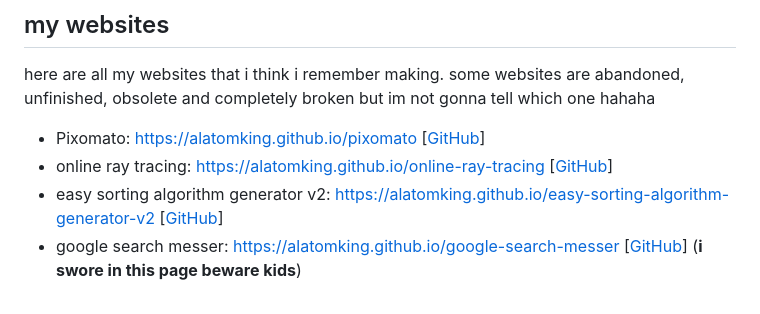
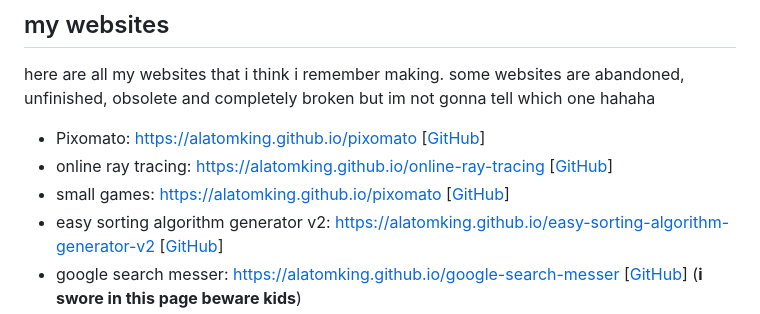
Before and after one commit to AlaTomKing/alatomking.github.io, a Markdown page: README.md, the part around the change. GitHub-like rendering.

Commit message:
added my website
i forgot to do that

```diff
--- a/README.md
+++ b/README.md
@@ -28,6 +28,7 @@ here are all my websites that i think i remember making. some websites are aband
 
 - Pixomato: [https://alatomking.github.io/pixomato](https://alatomking.github.io/pixomato) [[GitHub](https://github.com/AlaTomKing/Pixomato)]
 - online ray tracing: [https://alatomking.github.io/online-ray-tracing](https://alatomking.github.io/online-ray-tracing) [[GitHub](https://github.com/AlaTomKing/online-ray-tracing)]
+- small games: [https://alatomking.github.io/pixomato](https://alatomking.github.io/small-games) [[GitHub](https://github.com/AlaTomKing/small-games)]
 - easy sorting algorithm generator v2: [https://alatomking.github.io/easy-sorting-algorithm-generator-v2](https://alatomking.github.io/easy-sorting-algorithm-generator-v2) [[GitHub](https://github.com/AlaTomKing/easy-sorting-algorithm-generator-v2)]
 - google search messer: [https://alatomking.github.io/google-search-messer](https://alatomking.github.io/google-search-messer) [[GitHub](https://github.com/AlaTomKing/google-search-messer/)] (**i swore in this page beware kids**)
 - A Star Pathfinding: [https://alatomking.github.io/A-Star-Pathfinding](https://alatomking.github.io/A-Star-Pathfinding) [[GitHub](https://github.com/AlaTomKing/A-Star-Pathfinding)]
```
